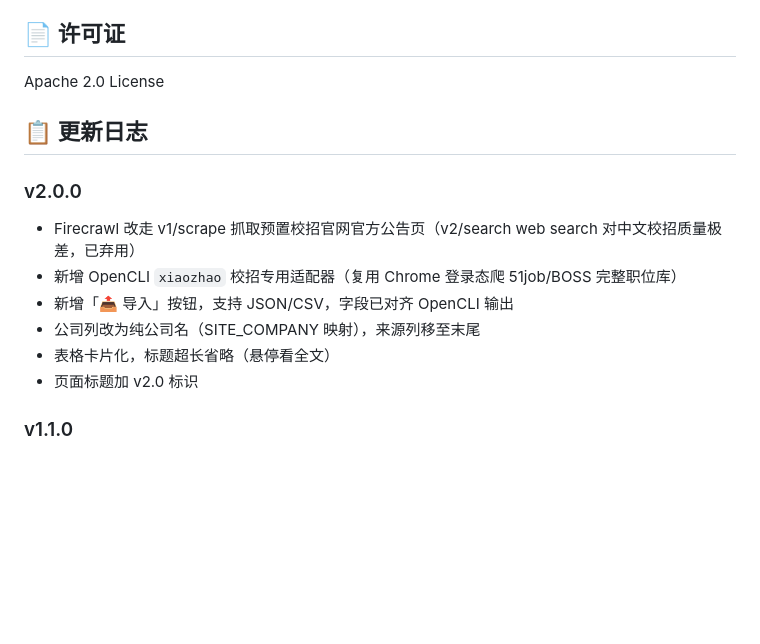
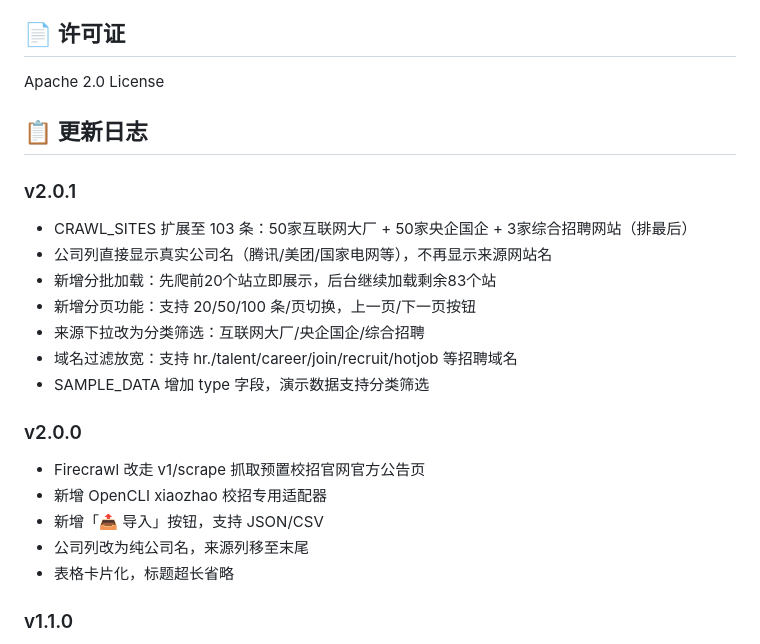
Before and after one commit to jiabaobei/xiaozhao-radar, a Markdown page: README.md, the part around one of its changes. Rendered like a GitHub page; blank space fills up the shorter version.

```diff
--- a/README.md
+++ b/README.md
@@ -71,13 +76,21 @@ Apache 2.0 License
 
 ## 📋 更新日志
 
+### v2.0.1
+- CRAWL_SITES 扩展至 103 条：50家互联网大厂 + 50家央企国企 + 3家综合招聘网站（排最后）
+- 公司列直接显示真实公司名（腾讯/美团/国家电网等），不再显示来源网站名
+- 新增分批加载：先爬前20个站立即展示，后台继续加载剩余83个站
+- 新增分页功能：支持 20/50/100 条/页切换，上一页/下一页按钮
+- 来源下拉改为分类筛选：互联网大厂/央企国企/综合招聘
+- 域名过滤放宽：支持 hr./talent/career/join/recruit/hotjob 等招聘域名
+- SAMPLE_DATA 增加 type 字段，演示数据支持分类筛选
+
 ### v2.0.0
-- Firecrawl 改走 v1/scrape 抓取预置校招官网官方公告页（v2/search web search 对中文校招质量极差，已弃用）
-- 新增 OpenCLI `xiaozhao` 校招专用适配器（复用 Chrome 登录态爬 51job/BOSS 完整职位库）
-- 新增「📤 导入」按钮，支持 JSON/CSV，字段已对齐 OpenCLI 输出
-- 公司列改为纯公司名（SITE_COMPANY 映射），来源列移至末尾
-- 表格卡片化，标题超长省略（悬停看全文）
-- 页面标题加 v2.0 标识
+- Firecrawl 改走 v1/scrape 抓取预置校招官网官方公告页
+- 新增 OpenCLI xiaozhao 校招专用适配器
+- 新增「📤 导入」按钮，支持 JSON/CSV
+- 公司列改为纯公司名，来源列移至末尾
+- 表格卡片化，标题超长省略
 
 ### v1.1.0
 - 接入 Firecrawl REST API 真实联网搜索
```
Also changed, not shown: other parts of README.md (+22 -17 lines).
